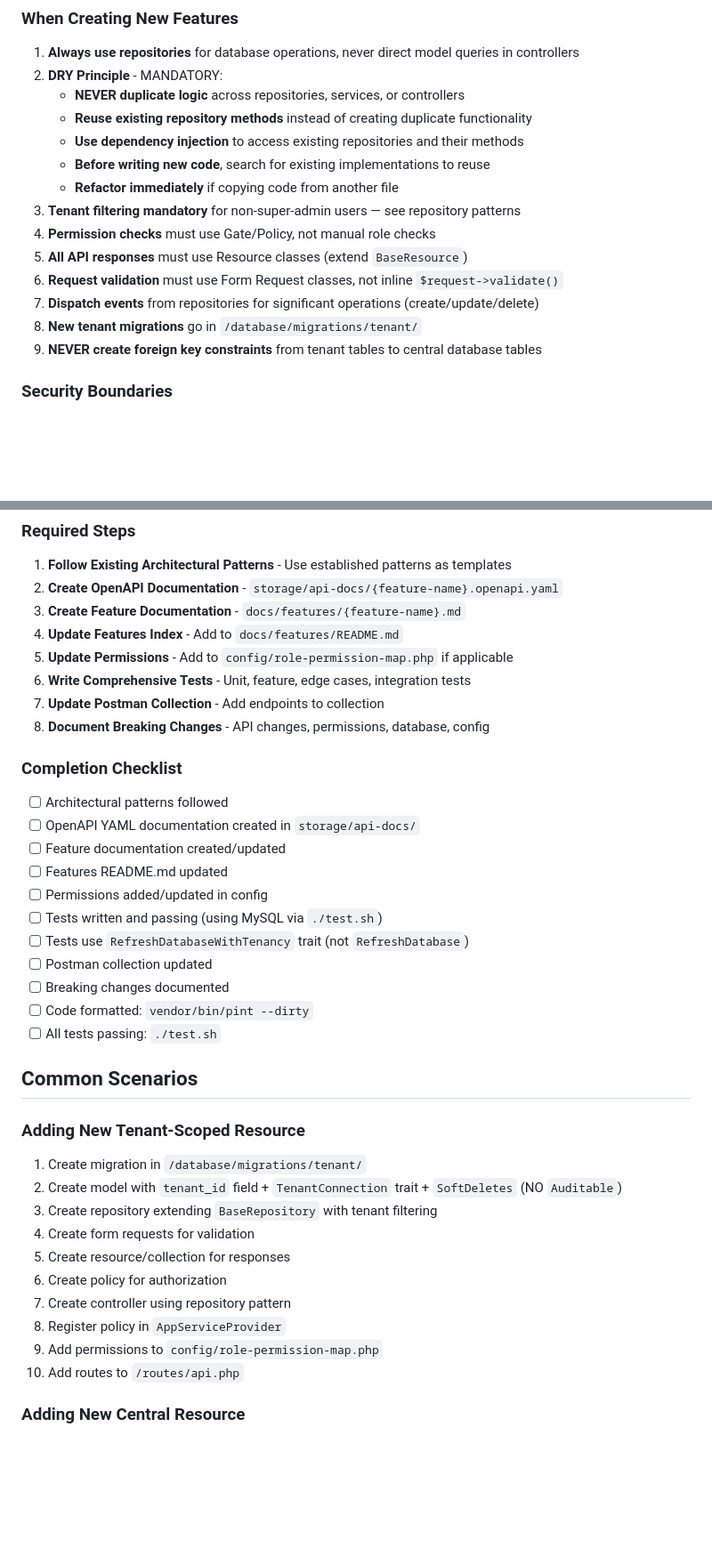
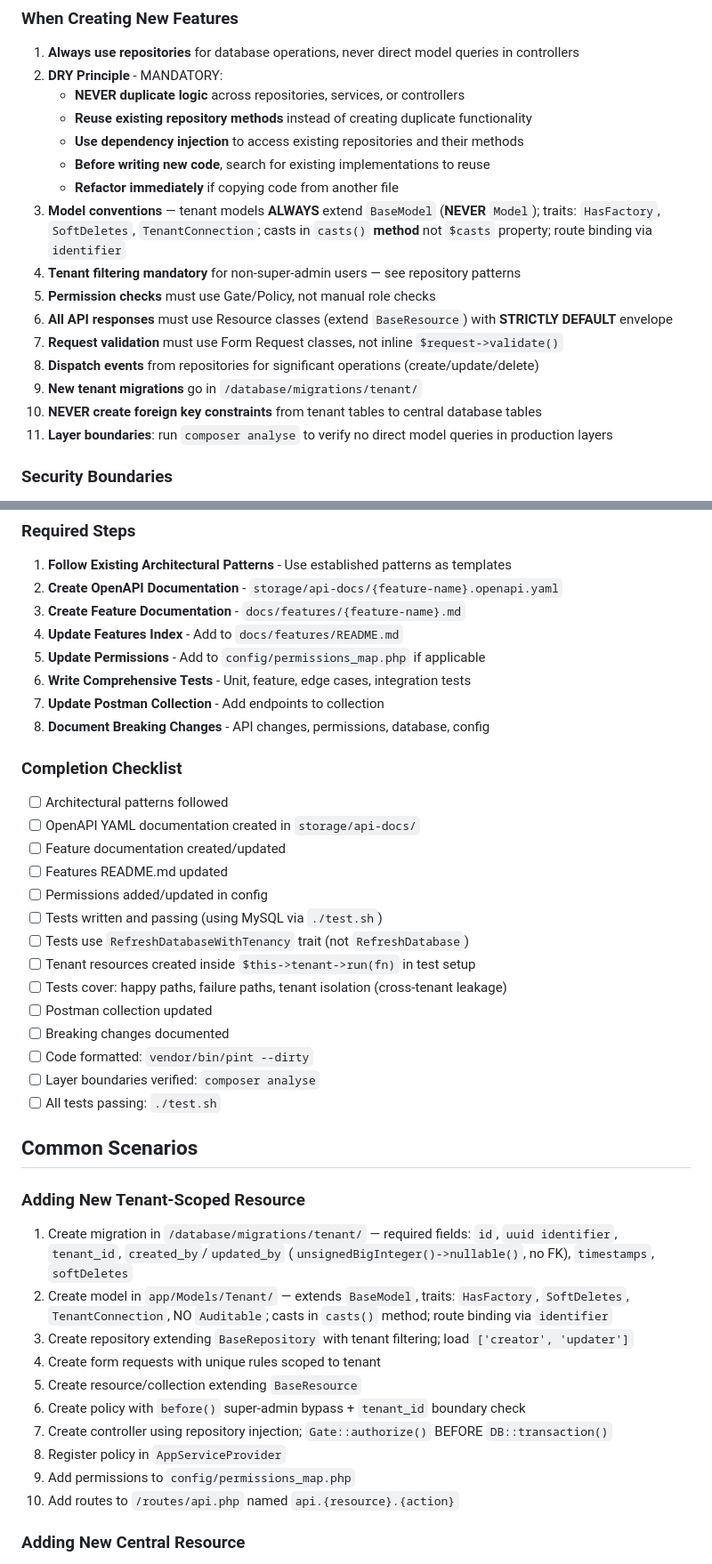
Before and after one commit to megabreakage/AIAS, a Markdown page: CLAUDE.md, 2 parts joined by grey strips. Shown at 89% size. Rendered like a GitHub page; blank space fills up the shorter version.

Commit message:
May 23, 2026, 10:34:02 PM

```diff
--- a/CLAUDE.md
+++ b/CLAUDE.md
@@ -415,13 +428,15 @@ Authorization checks in `authorize()` method.
    - **Use dependency injection** to access existing repositories and their methods
    - **Before writing new code**, search for existing implementations to reuse
    - **Refactor immediately** if copying code from another file
-3. **Tenant filtering mandatory** for non-super-admin users — see repository patterns
-4. **Permission checks** must use Gate/Policy, not manual role checks
-5. **All API responses** must use Resource classes (extend `BaseResource`)
-6. **Request validation** must use Form Request classes, not inline `$request->validate()`
-7. **Dispatch events** from repositories for significant operations (create/update/delete)
-8. **New tenant migrations** go in `/database/migrations/tenant/`
-9. **NEVER create foreign key constraints** from tenant tables to central database tables
+3. **Model conventions** — tenant models **ALWAYS** extend `BaseModel` (**NEVER** `Model`); traits: `HasFactory`, `SoftDeletes`, `TenantConnection`; casts in `casts()` **method** not `$casts` property; route binding via `identifier`
+4. **Tenant filtering mandatory** for non-super-admin users — see repository patterns
+5. **Permission checks** must use Gate/Policy, not manual role checks
+6. **All API responses** must use Resource classes (extend `BaseResource`) with **STRICTLY DEFAULT** envelope
+7. **Request validation** must use Form Request classes, not inline `$request->validate()`
+8. **Dispatch events** from repositories for significant operations (create/update/delete)
+9. **New tenant migrations** go in `/database/migrations/tenant/`
+10. **NEVER create foreign key constraints** from tenant tables to central database tables
+11. **Layer boundaries**: run `composer analyse` to verify no direct model queries in production layers
 
 ### Security Boundaries
 
@@ -492,7 +507,7 @@ class MyTest extends TestCase
 2. **Create OpenAPI Documentation** - `storage/api-docs/{feature-name}.openapi.yaml`
 3. **Create Feature Documentation** - `docs/features/{feature-name}.md`
 4. **Update Features Index** - Add to `docs/features/README.md`
-5. **Update Permissions** - Add to `config/role-permission-map.php` if applicable
+5. **Update Permissions** - Add to `config/permissions_map.php` if applicable
 6. **Write Comprehensive Tests** - Unit, feature, edge cases, integration tests
 7. **Update Postman Collection** - Add endpoints to collection
 8. **Document Breaking Changes** - API changes, permissions, database, config
@@ -506,25 +521,28 @@ class MyTest extends TestCase
 - [ ] Permissions added/updated in config
 - [ ] Tests written and passing (using MySQL via `./test.sh`)
 - [ ] Tests use `RefreshDatabaseWithTenancy` trait (not `RefreshDatabase`)
+- [ ] Tenant resources created inside `$this->tenant->run(fn)` in test setup
+- [ ] Tests cover: happy paths, failure paths, tenant isolation (cross-tenant leakage)
 - [ ] Postman collection updated
 - [ ] Breaking changes documented
 - [ ] Code formatted: `vendor/bin/pint --dirty`
+- [ ] Layer boundaries verified: `composer analyse`
 - [ ] All tests passing: `./test.sh`
 
 ## Common Scenarios
 
 ### Adding New Tenant-Scoped Resource
 
-1. Create migration in `/database/migrations/tenant/`
-2. Create model with `tenant_id` field + `TenantConnection` trait + `SoftDeletes` (NO `Auditable`)
-3. Create repository extending `BaseRepository` with tenant filtering
-4. Create form requests for validation
-5. Create resource/collection for responses
-6. Create policy for authorization
-7. Create controller using repository pattern
+1. Create migration in `/database/migrations/tenant/` — required fields: `id`, `uuid identifier`, `tenant_id`, `created_by`/`updated_by` (`unsignedBigInteger()->nullable()`, no FK), `timestamps`, `softDeletes`
+2. Create model in `app/Models/Tenant/` — extends `BaseModel`, traits: `HasFactory`, `SoftDeletes`, `TenantConnection`, NO `Auditable`; casts in `casts()` method; route binding via `identifier`
+3. Create repository extending `BaseRepository` with tenant filtering; load `['creator', 'updater']`
+4. Create form requests with unique rules scoped to tenant
+5. Create resource/collection extending `BaseResource`
+6. Create policy with `before()` super-admin bypass + `tenant_id` boundary check
+7. Create controller using repository injection; `Gate::authorize()` BEFORE `DB::transaction()`
 8. Register policy in `AppServiceProvider`
-9. Add permissions to `config/role-permission-map.php`
-10. Add routes to `/routes/api.php`
+9. Add permissions to `config/permissions_map.php`
+10. Add routes to `/routes/api.php` named `api.{resource}.{action}`
 
 ### Adding New Central Resource
 
```
Also changed, not shown: other parts of CLAUDE.md (+16 -3 lines).
